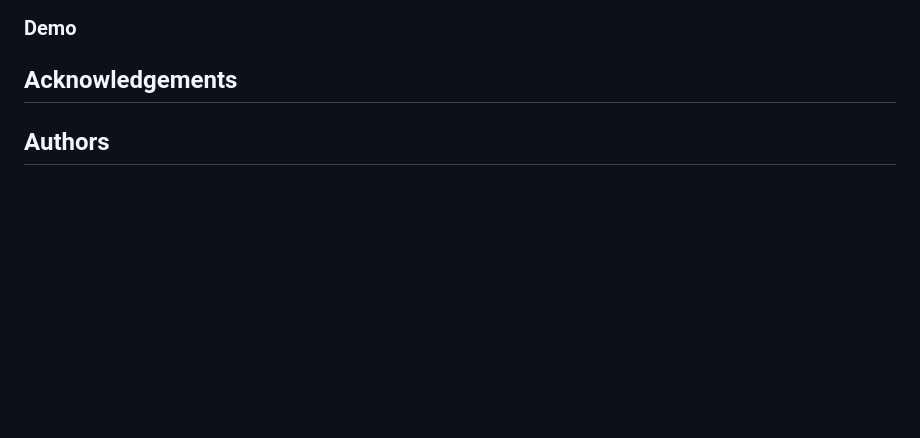
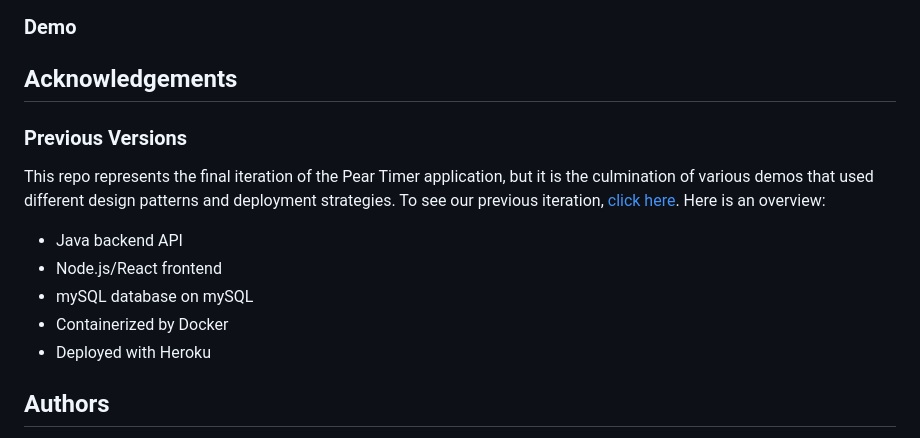
Before and after one commit to landa44/todoTeam2, a Markdown page: README.md, the part around the change. Drawn GitHub-style; blank space fills up the shorter version.

```diff
--- a/README.md
+++ b/README.md
@@ -114,6 +114,13 @@
 
 
 ## Acknowledgements
+### Previous Versions
+This repo represents the final iteration of the Pear Timer application, but it is the culmination of various demos that used different design patterns and deployment strategies. To see our previous iteration, [click here](https://github.com/ad-800/glasshalffullstack-application). Here is an overview:
+- Java backend API
+- Node.js/React frontend
+- mySQL database on mySQL
+- Containerized by Docker
+- Deployed with Heroku
 
 ## Authors
 - Addy Cummins ([ad-800](https://github.com/ad-800))
```
